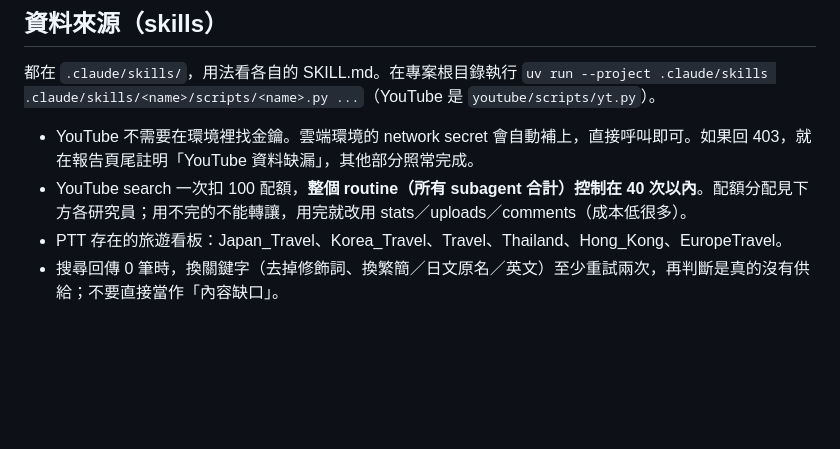
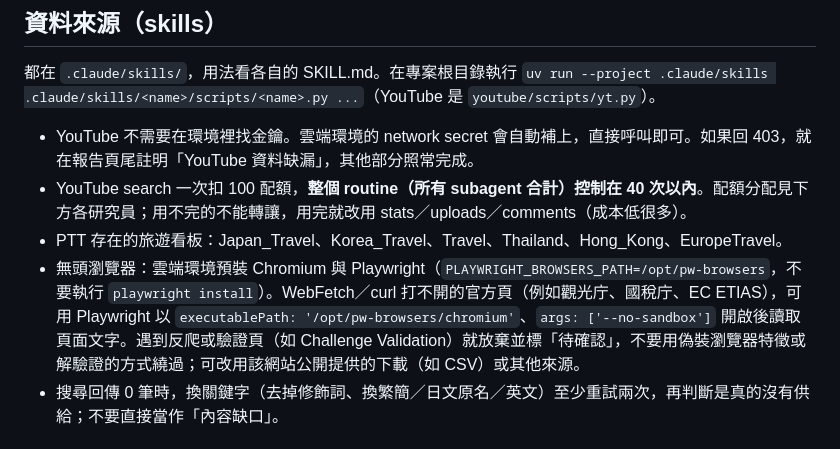
Before and after one commit to Xunhaoz/MediaTopicExplorer, a Markdown page: routine/daily_report.md, the part around the change. Rendered like a GitHub page; blank space fills up the shorter version.

Commit message:
routine: document headless Chromium/Playwright as data source
Co-Authored-By: Claude Sonnet 5.5 <noreply@anthropic.com>
Claude-Session: https://claude.ai/code/session_01CYiZLQ1oERVmGbvVt5YR7X

```diff
--- a/routine/daily_report.md
+++ b/routine/daily_report.md
@@ -17,6 +17,7 @@
 - YouTube 不需要在環境裡找金鑰。雲端環境的 network secret 會自動補上，直接呼叫即可。如果回 403，就在報告頁尾註明「YouTube 資料缺漏」，其他部分照常完成。
 - YouTube search 一次扣 100 配額，**整個 routine（所有 subagent 合計）控制在 40 次以內**。配額分配見下方各研究員；用不完的不能轉讓，用完就改用 stats／uploads／comments（成本低很多）。
 - PTT 存在的旅遊看板：Japan_Travel、Korea_Travel、Travel、Thailand、Hong_Kong、EuropeTravel。
+- 無頭瀏覽器：雲端環境預裝 Chromium 與 Playwright（`PLAYWRIGHT_BROWSERS_PATH=/opt/pw-browsers`，不要執行 `playwright install`）。WebFetch／curl 打不開的官方頁（例如觀光庁、國稅庁、EC ETIAS），可用 Playwright 以 `executablePath: '/opt/pw-browsers/chromium'`、`args: ['--no-sandbox']` 開啟後讀取頁面文字。遇到反爬或驗證頁（如 Challenge Validation）就放棄並標「待確認」，不要用偽裝瀏覽器特徵或解驗證的方式繞過；可改用該網站公開提供的下載（如 CSV）或其他來源。
 - 搜尋回傳 0 筆時，換關鍵字（去掉修飾詞、換繁簡／日文原名／英文）至少重試兩次，再判斷是真的沒有供給；不要直接當作「內容缺口」。
 
 ## 團隊分工
```
